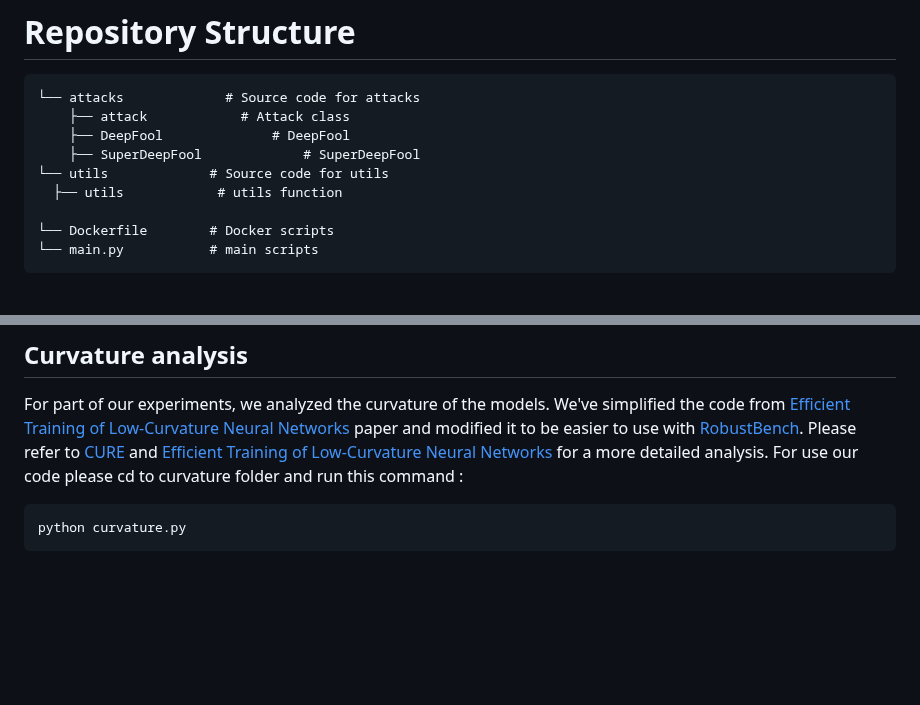
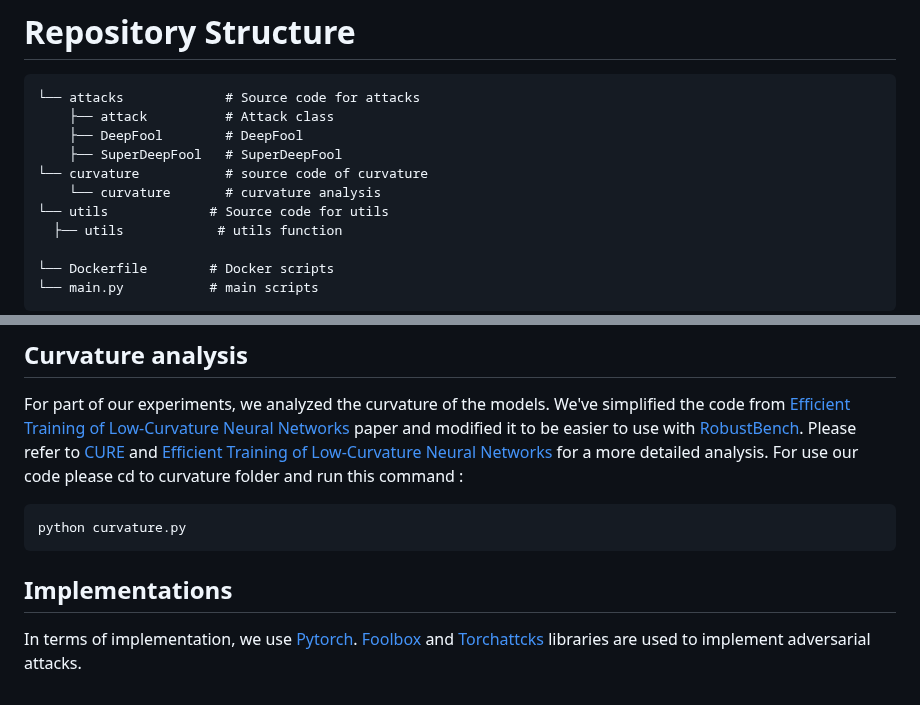
Before and after one commit to alirezaabdollahpour/SuperDeepFool, a Markdown page: README.md, 2 parts joined by grey strips. Rendered like a GitHub page; blank space fills up the shorter version.

````diff
--- a/README.md
+++ b/README.md
@@ -32,9 +32,11 @@ adversarial perturbations.
 
 ```
 └── attacks             # Source code for attacks
-    ├── attack            # Attack class
-    ├── DeepFool              # DeepFool
-    ├── SuperDeepFool             # SuperDeepFool
+    ├── attack          # Attack class
+    ├── DeepFool        # DeepFool
+    ├── SuperDeepFool   # SuperDeepFool
+└── curvature           # source code of curvature
+    └── curvature       # curvature analysis
 └── utils             # Source code for utils
   ├── utils            # utils function
 
@@ -138,3 +140,7 @@ For use our code please cd to curvature folder and run this command :
 ```
 python curvature.py
 ```
+
+## Implementations
+In terms of implementation, we use [Pytorch](https://github.com/pytorch/pytorch). [Foolbox](https://github.com/bethgelab/foolbox) and [Torchattcks](https://github.com/Harry24k/adversarial-attacks-pytorch) libraries are used to implement adversarial
+attacks.
````
